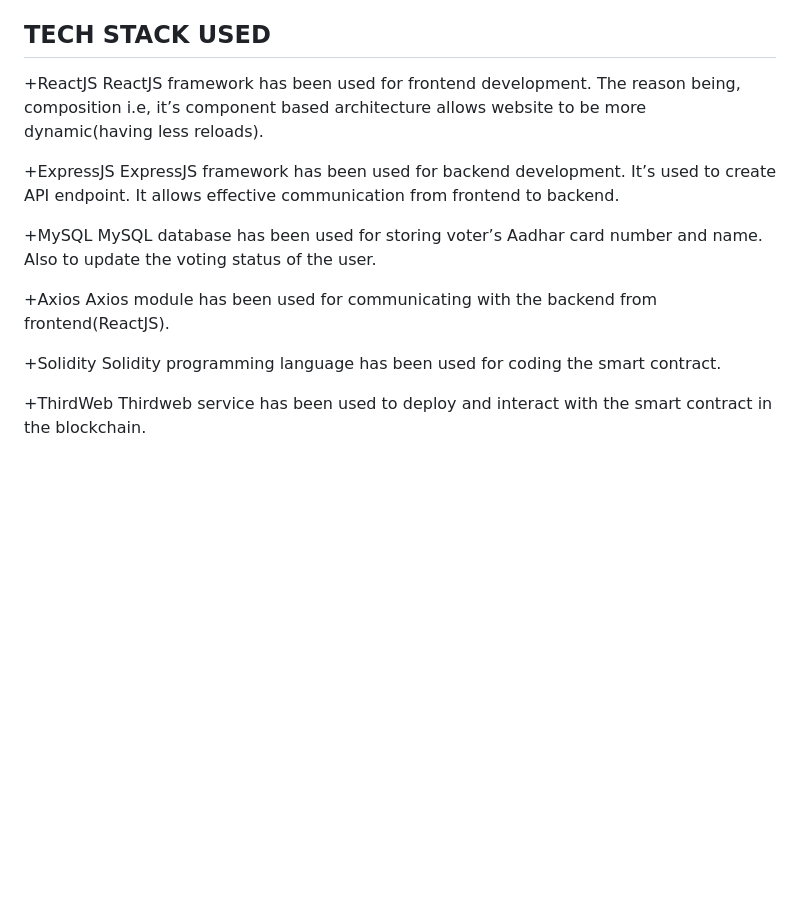
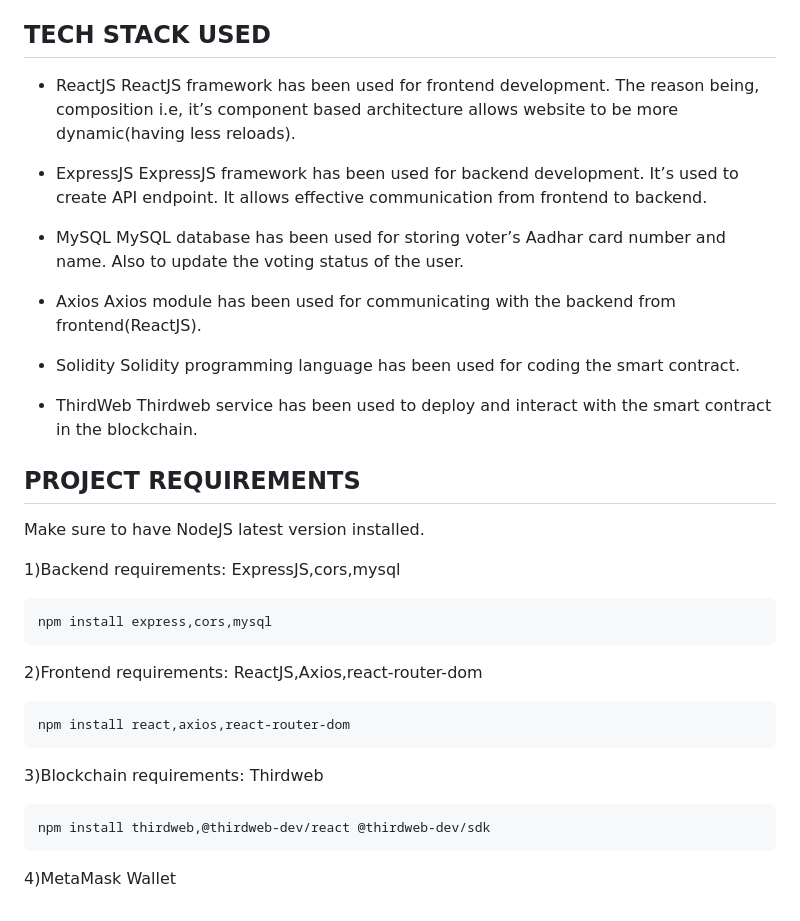
Before and after one commit to dave1725/voting-app, a Markdown page: README.md, the part around the change. Rendered like a GitHub page; blank space fills up the shorter version.

```diff
--- a/README.md
+++ b/README.md
@@ -21,20 +21,37 @@ Now, 2016 U.S presidential election was rigged by the Russian in many other ways
 So, now imagine if the backend was immutable allowing no manipulation at all by anyone. That’s where blockchain comes into picture. By using blockchain, we store the votes in the blockchain network where once a user votes his candidate his vote is stored permanently in the blockchain. By this way, we will be able to perfectly make the backend unalterable.
 
 ## TECH STACK USED
-+ReactJS
++ ReactJS
 	ReactJS framework has been used for frontend development. The reason being, composition i.e, it’s component based architecture allows website to be more dynamic(having less reloads).
 
-+ExpressJS
++ ExpressJS
 	ExpressJS framework has been used for backend development. It’s used to create API endpoint. It allows effective communication from frontend to backend.
 
-+MySQL
++ MySQL
 	MySQL database has been used for storing voter’s Aadhar card number and name. Also to update the voting status of the user.
 
-+Axios
++ Axios
 	Axios module has been used for communicating with the backend from frontend(ReactJS).
 
-+Solidity
++ Solidity
 	Solidity programming language has been used for coding the smart contract.
 
-+ThirdWeb
++ ThirdWeb
 	Thirdweb service has been used to deploy and interact with the smart contract in the blockchain.
+
+## PROJECT REQUIREMENTS
+Make sure to have NodeJS latest version installed.
+
+1)Backend requirements: ExpressJS,cors,mysql
+
+	npm install express,cors,mysql
+
+2)Frontend requirements: ReactJS,Axios,react-router-dom
+
+	npm install react,axios,react-router-dom
+
+3)Blockchain requirements: Thirdweb
+
+ 	npm install thirdweb,@thirdweb-dev/react @thirdweb-dev/sdk
+
+4)MetaMask Wallet
```
